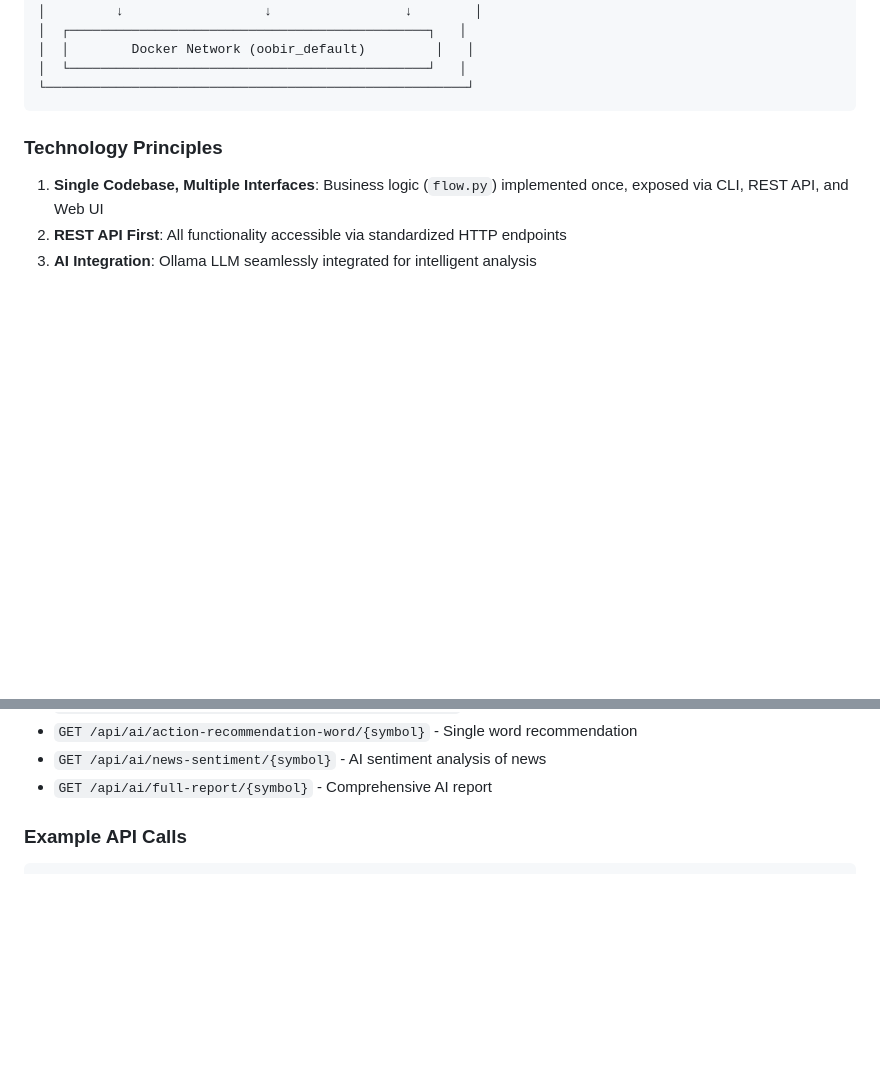
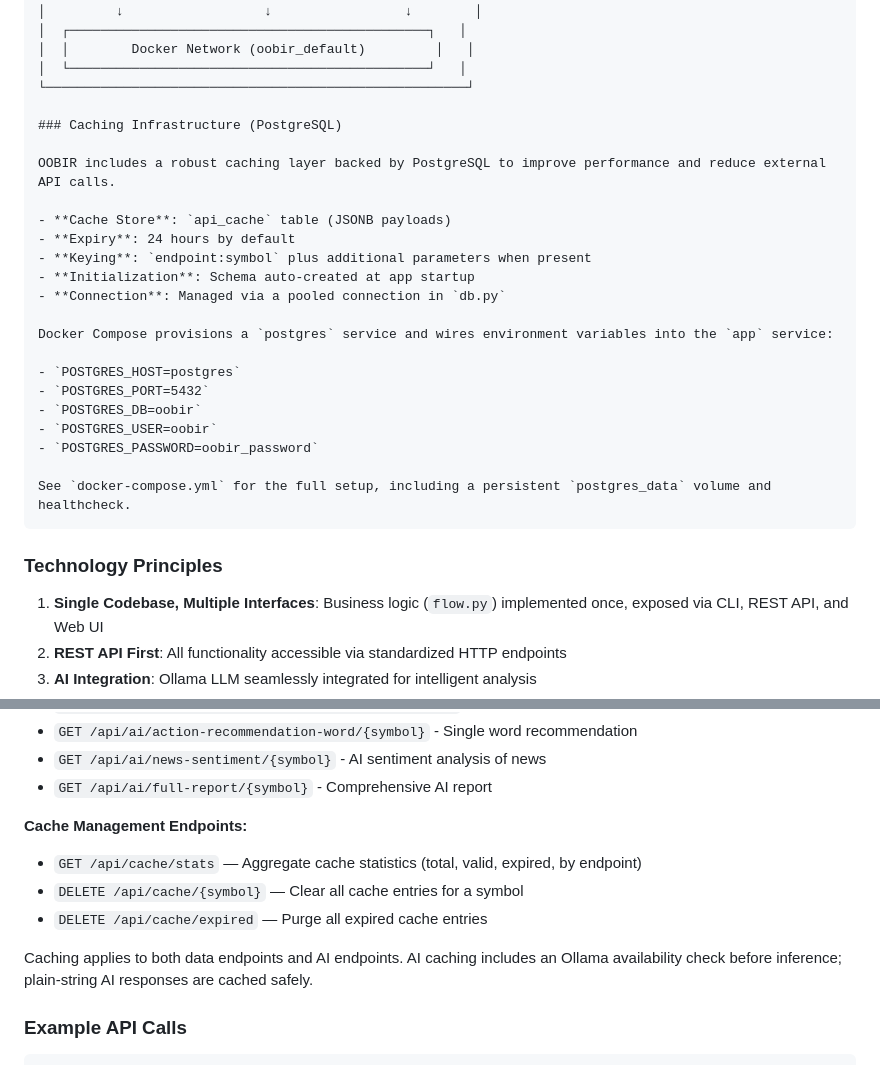
Before and after one commit to Greg-2600/oobir, a Markdown page: README.md, 2 parts joined by grey strips. Drawn GitHub-style; blank space fills up the shorter version.

Commit message:
Docs: document PostgreSQL caching and cache management endpoints

````diff
--- a/README.md
+++ b/README.md
@@ -185,6 +185,26 @@ cd web && python -m http.server 8081
 │  │        Docker Network (oobir_default)         │   │
 │  └──────────────────────────────────────────────┘   │
 └──────────────────────────────────────────────────────┘
+
+### Caching Infrastructure (PostgreSQL)
+
+OOBIR includes a robust caching layer backed by PostgreSQL to improve performance and reduce external API calls.
+
+- **Cache Store**: `api_cache` table (JSONB payloads)
+- **Expiry**: 24 hours by default
+- **Keying**: `endpoint:symbol` plus additional parameters when present
+- **Initialization**: Schema auto-created at app startup
+- **Connection**: Managed via a pooled connection in `db.py`
+
+Docker Compose provisions a `postgres` service and wires environment variables into the `app` service:
+
+- `POSTGRES_HOST=postgres`
+- `POSTGRES_PORT=5432`
+- `POSTGRES_DB=oobir`
+- `POSTGRES_USER=oobir`
+- `POSTGRES_PASSWORD=oobir_password`
+
+See `docker-compose.yml` for the full setup, including a persistent `postgres_data` volume and healthcheck.
 ```
 
 ### Technology Principles
@@ -451,6 +471,13 @@ docker compose up -d
 - `GET /api/ai/action-recommendation-word/{symbol}` - Single word recommendation
 - `GET /api/ai/news-sentiment/{symbol}` - AI sentiment analysis of news
 - `GET /api/ai/full-report/{symbol}` - Comprehensive AI report
+
+**Cache Management Endpoints:**
+- `GET /api/cache/stats` — Aggregate cache statistics (total, valid, expired, by endpoint)
+- `DELETE /api/cache/{symbol}` — Clear all cache entries for a symbol
+- `DELETE /api/cache/expired` — Purge all expired cache entries
+
+Caching applies to both data endpoints and AI endpoints. AI caching includes an Ollama availability check before inference; plain-string AI responses are cached safely.
 
 ### Example API Calls
 
````
